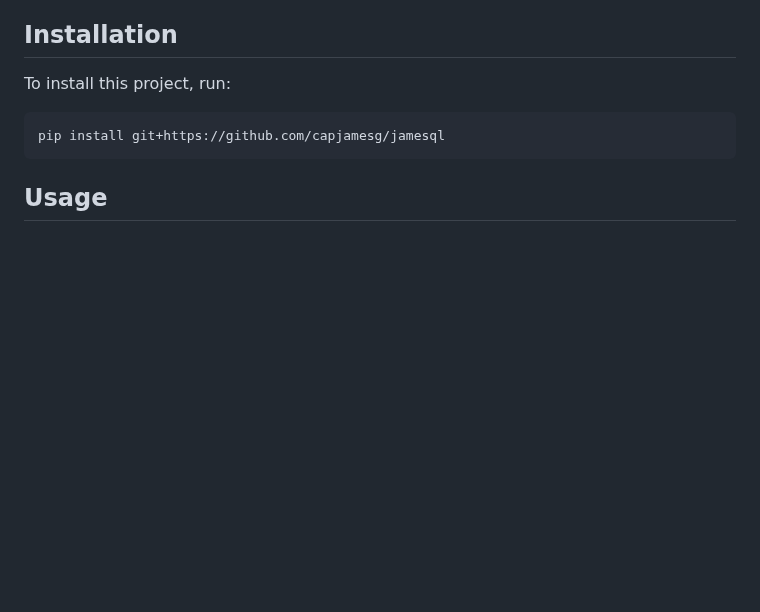
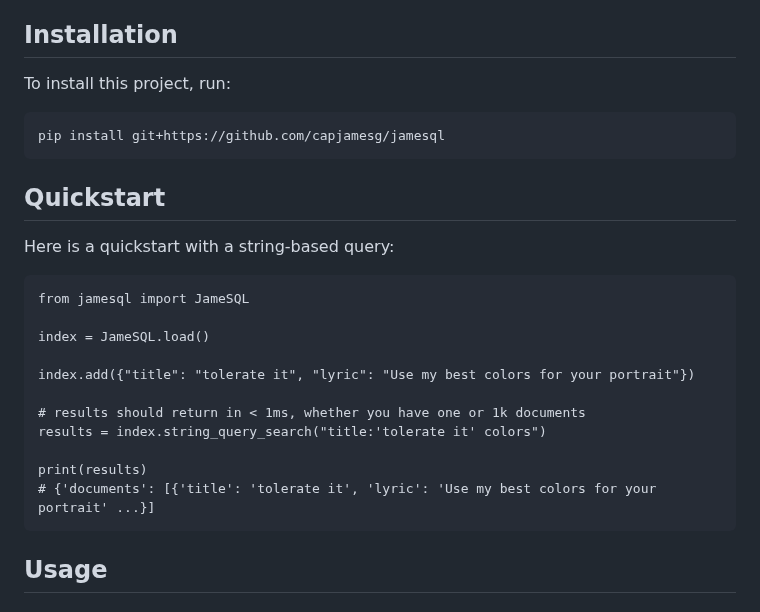
Before and after one commit to capjamesg/jamesql, a Markdown page: README.md, the part around the change. Drawn GitHub-style; blank space fills up the shorter version.

````diff
--- a/README.md
+++ b/README.md
@@ -29,6 +29,24 @@ To install this project, run:
 
 ```
 pip install git+https://github.com/capjamesg/jamesql
+```
+
+## Quickstart
+
+Here is a quickstart with a string-based query:
+
+```
+from jamesql import JameSQL
+
+index = JameSQL.load()
+
+index.add({"title": "tolerate it", "lyric": "Use my best colors for your portrait"})
+
+# results should return in < 1ms, whether you have one or 1k documents
+results = index.string_query_search("title:'tolerate it' colors")
+
+print(results)
+# {'documents': [{'title': 'tolerate it', 'lyric': 'Use my best colors for your portrait' ...}]
 ```
 
 ## Usage
````
